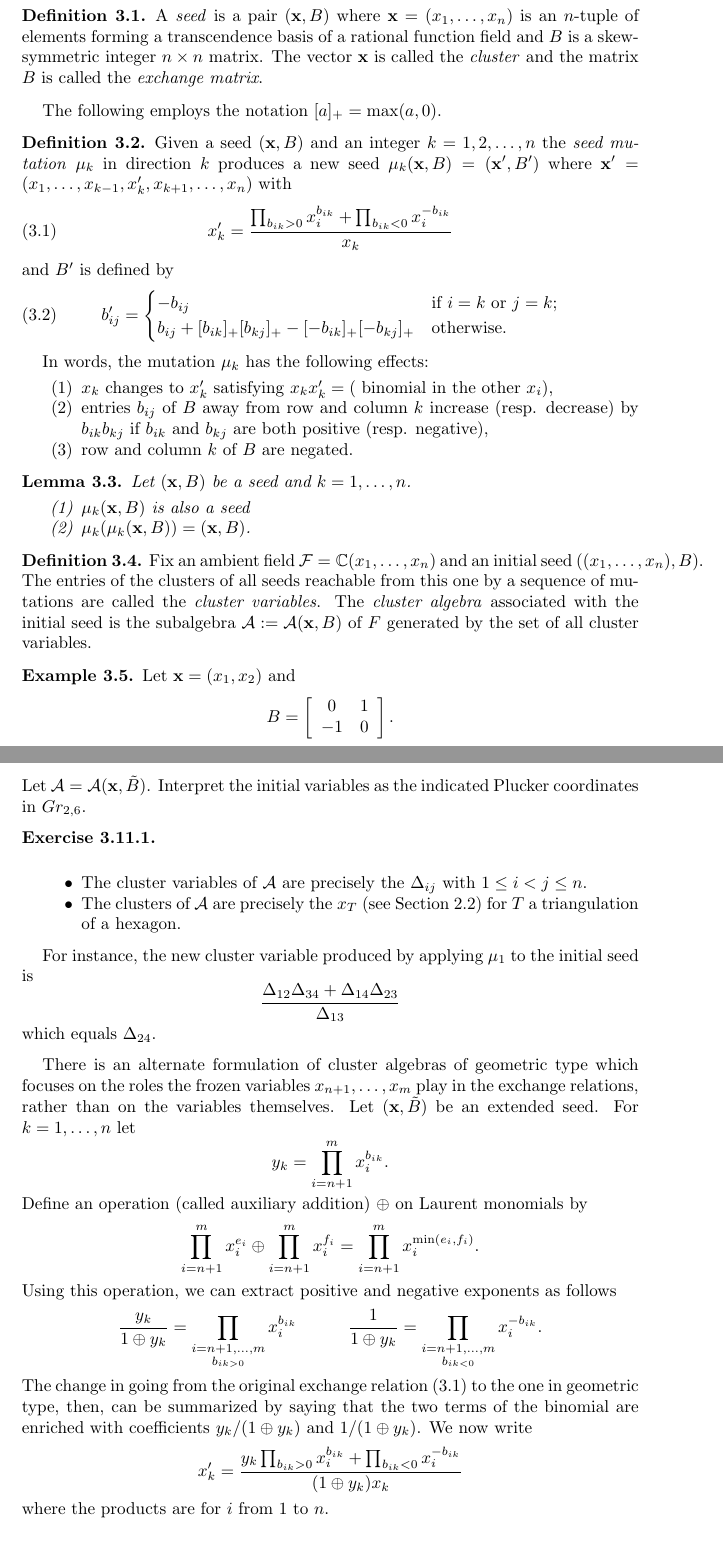
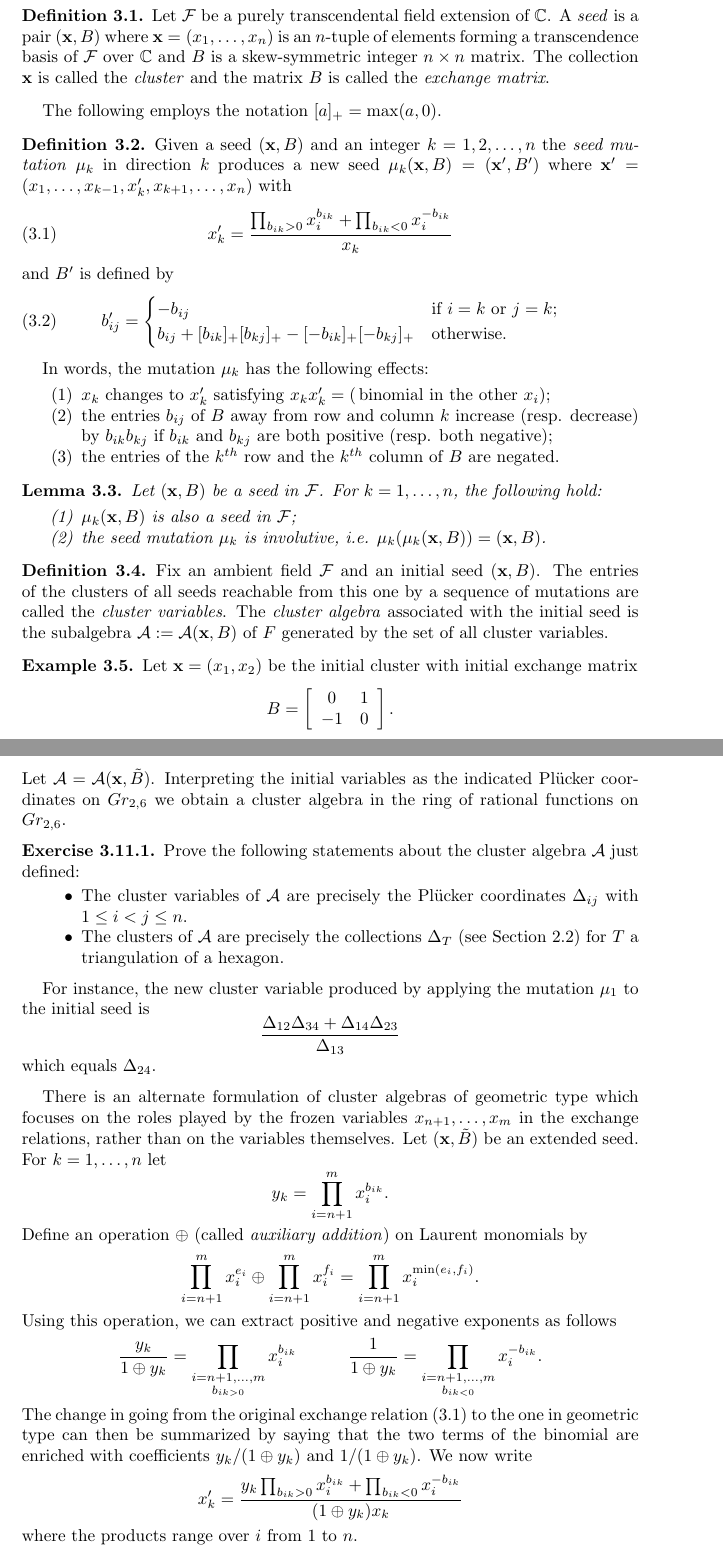
Before and after one commit to drupel/ASIDE_lecture_notes, a LaTeX paper (cluster_notes.tex): two parts of pages 7 and 10 of 27, joined at a grey line, cut at the place of the change. Compiled offline with LaTeX, dvips and Ghostscript.

Commit message:
Section 3 edits

```diff
--- a/cluster_notes.tex
+++ b/cluster_notes.tex
@@ -312,7 +312,7 @@
 	Each cluster algebra is defined recursively from some initial data called a seed.  A seed consists of a cluster, which was informally described at the beginning of Section \ref{sec:motivation}, together with some combinatorial data that encode the mutations that can be performed.
 
 	\begin{definition}
-		A \emph{seed} is a pair $(\x,B)$ where $\x = (x_1,\ldots, x_n)$ is an $n$-tuple of elements forming a transcendence basis of a rational function field and $B$ is a skew-symmetric integer $n \times n$ matrix.  The vector $\x$ is called the \emph{cluster} and the matrix $B$ is called the \emph{exchange matrix}.
+		Let $\cF$ be a purely transcendental field extension of $\CC$.  A \emph{seed} is a pair $(\x,B)$ where $\x = (x_1,\ldots, x_n)$ is an $n$-tuple of elements forming a transcendence basis of $\cF$ over $\CC$ and $B$ is a skew-symmetric integer $n \times n$ matrix.  The collection $\x$ is called the \emph{cluster} and the matrix $B$ is called the \emph{exchange matrix}.
 	\end{definition}
 
 	The following employs the notation $[a]_+ = \max(a,0)$.
@@ -332,25 +332,25 @@
 
 	In words, the mutation $\mu_k$ has the following effects:
 	\begin{enumerate}
-	\item $x_k$ changes to $x_k'$ satisfying $x_kx_k' = (\textrm{ binomial in the other } x_i$),
-	\item entries $b_{ij}$ of $B$ away from row and column $k$ increase (resp. decrease) by $b_{ik}b_{kj}$ if $b_{ik}$ and $b_{kj}$ are both positive (resp. negative),
-	\item row and column $k$ of $B$ are negated.
+	\item $x_k$ changes to $x_k'$ satisfying $x_kx_k' = (\,\textrm{binomial in the other } x_i$);
+	\item the entries $b_{ij}$ of $B$ away from row and column $k$ increase (resp. decrease) by $b_{ik}b_{kj}$ if $b_{ik}$ and $b_{kj}$ are both positive (resp. both negative);
+	\item the entries of the $k^{th}$ row and the $k^{th}$ column of $B$ are negated.
 	\end{enumerate}
 
 	\begin{lemma} \label{lem:mutate}
-	Let $(\x,B)$ be a seed and $k=1,\ldots, n$.
+	Let $(\x,B)$ be a seed in $\cF$.  For $k=1,\ldots, n$, the following hold:
 	\begin{enumerate}
-		\item $\mu_k(\x,B)$ is also a seed
-		\item $\mu_k(\mu_k(\x,B)) = (\x,B)$.
+		\item $\mu_k(\x,B)$ is also a seed in $\cF$;
+		\item the seed mutation $\mu_k$ is involutive, i.e. $\mu_k(\mu_k(\x,B)) = (\x,B)$.
 	\end{enumerate}
 	\end{lemma}
 
 	\begin{definition}
-		Fix an ambient field $\cF = \CC(x_1,\ldots, x_n)$ and an initial seed $((x_1,\ldots, x_n), B)$.  The entries of the clusters of all seeds reachable from this one by a sequence of mutations are called the \emph{cluster variables}.  The \emph{cluster algebra} associated with the initial seed is the subalgebra $\cA:=\cA(\bx,B)$ of $F$ generated by the set of all cluster variables.
+		Fix an ambient field $\cF$ and an initial seed $(\bx, B)$.  The entries of the clusters of all seeds reachable from this one by a sequence of mutations are called the \emph{cluster variables}.  The \emph{cluster algebra} associated with the initial seed is the subalgebra $\cA:=\cA(\bx,B)$ of $F$ generated by the set of all cluster variables.
 	\end{definition}
 
   \begin{example}\label{example:type A2}
-		Let $\x = (x_1,x_2)$ and
+		Let $\x = (x_1,x_2)$ be the initial cluster with initial exchange matrix
 		\begin{displaymath}
 			B = \left[ \begin{array}{cc}
 			0 & 1 \\
@@ -464,26 +464,26 @@
 			\end{array}
 			\right].
 		\end{displaymath}
-		Let $\cA = \cA(\x,\tilde{B})$.  Interpret the initial variables as the indicated Plucker coordinates in $Gr_{2,6}$.
-
-		\begin{subexercise} \ \newline
+		Let $\cA = \cA(\x,\tilde{B})$.  Interpreting the initial variables as the indicated Pl\"ucker coordinates on $Gr_{2,6}$ we obtain a cluster algebra in the ring of rational functions on $Gr_{2,6}$.
+		\begin{subexercise}
+      Prove the following statements about the cluster algebra $\cA$ just defined:
 			\begin{itemize}
-			\item The cluster variables of $\cA$ are precisely the $\Delta_{ij}$ with $1 \leq i < j \leq n$.
-			\item The clusters of $\cA$ are precisely the $x_T$ (see Section \ref{sub:Gr2n}) for $T$ a triangulation of a hexagon.
+			\item The cluster variables of $\cA$ are precisely the Pl\"ucker coordinates $\Delta_{ij}$ with $1 \leq i < j \leq n$.
+			\item The clusters of $\cA$ are precisely the collections $\Delta_T$ (see Section \ref{sub:Gr2n}) for $T$ a triangulation of a hexagon.
 			\end{itemize}
 		\end{subexercise}
-		For instance, the new cluster variable produced by applying $\mu_1$ to the initial seed is
+		For instance, the new cluster variable produced by applying the mutation $\mu_1$ to the initial seed is
 		\begin{displaymath}
 		\frac{\Delta_{12}\Delta_{34} + \Delta_{14}\Delta_{23}}{\Delta_{13}}
 		\end{displaymath}
 		which equals $\Delta_{24}$.
 	\end{example}
 
-	There is an alternate formulation of cluster algebras of geometric type which focuses on the roles the frozen variables $x_{n+1},\ldots, x_m$ play in the exchange relations, rather than on the variables themselves.  Let $(\x, \tilde{B})$ be an extended seed.  For $k=1,\ldots, n$ let
+	There is an alternate formulation of cluster algebras of geometric type which focuses on the roles played by the frozen variables $x_{n+1},\ldots, x_m$ in the exchange relations, rather than on the variables themselves.  Let $(\x, \tilde{B})$ be an extended seed.  For $k=1,\ldots, n$ let
 	\begin{displaymath}
 	y_k = \prod_{i=n+1}^m x_i^{b_{ik}}.
 	\end{displaymath}
-	Define an operation (called auxiliary addition) $\oplus$ on Laurent monomials by
+	Define an operation $\oplus$ (called \emph{auxiliary addition}) on Laurent monomials by
 	\begin{displaymath}
 	\prod_{i=n+1}^m x_i^{e_i} \oplus \prod_{i=n+1}^m x_i^{f_i} = \prod_{i=n+1}^m x_i^{\min(e_i,f_i)}.
 	\end{displaymath}
@@ -492,11 +492,11 @@
 	\frac{y_k}{1 \oplus y_k} = \prod_{\substack{i=n+1,\ldots, m\\ b_{ik > 0}}} x_i^{b_{ik}}
 	\quad \quad \quad \frac{1}{1 \oplus y_k} = \prod_{\substack{i=n+1,\ldots, m\\ b_{ik < 0}}} x_i^{-b_{ik}}.
 	\end{displaymath}
-	The change in going from the original exchange relation \eqref{eq:exchange relation} to the one in geometric type, then, can be summarized by saying that the two terms of the binomial are enriched with coefficients $y_k/(1 \oplus y_k)$ and $1/(1 \oplus y_k)$.  We now write
+	The change in going from the original exchange relation \eqref{eq:exchange relation} to the one in geometric type can then be summarized by saying that the two terms of the binomial are enriched with coefficients $y_k/(1 \oplus y_k)$ and $1/(1 \oplus y_k)$.  We now write
 	\begin{displaymath}
 		x_k' = \frac{y_k\prod_{b_{ik}>0} x_i^{b_{ik}} + \prod_{b_{ik}<0} x_i^{-b_{ik}}}{(1 \oplus y_k)x_k}
 	\end{displaymath}
-	where the products are for $i$ from $1$ to $n$.
+	where the products range over $i$ from $1$ to $n$.
 
 	\subsection{$Y$-patterns}
 	There is an alternate version of seeds and mutations, closely related to the previous, which itself arises in many applications.
```
Also changed, not shown: cluster_notes.tex (26 more changed lines).
